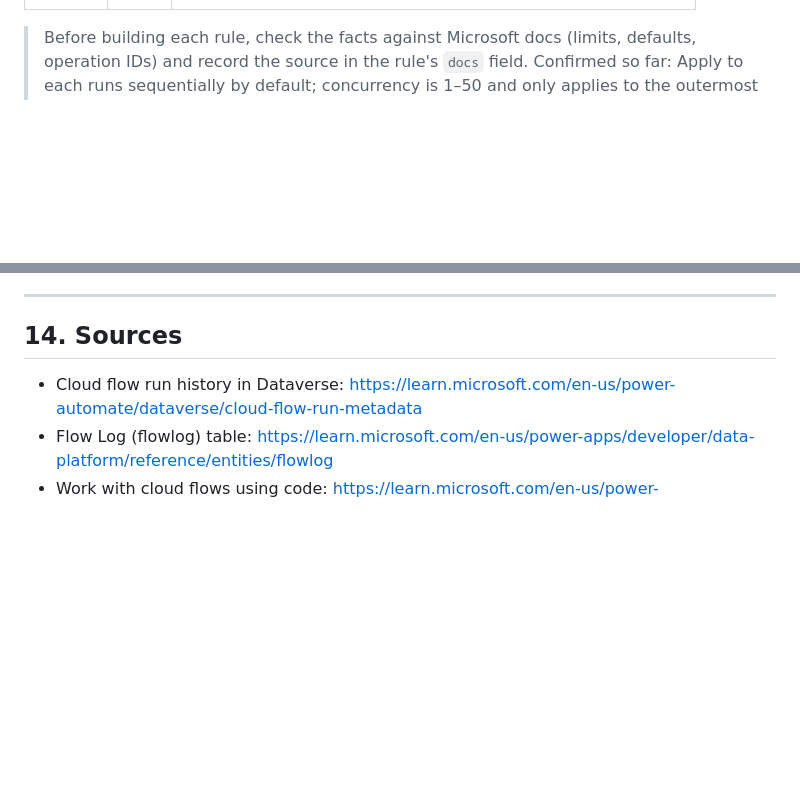
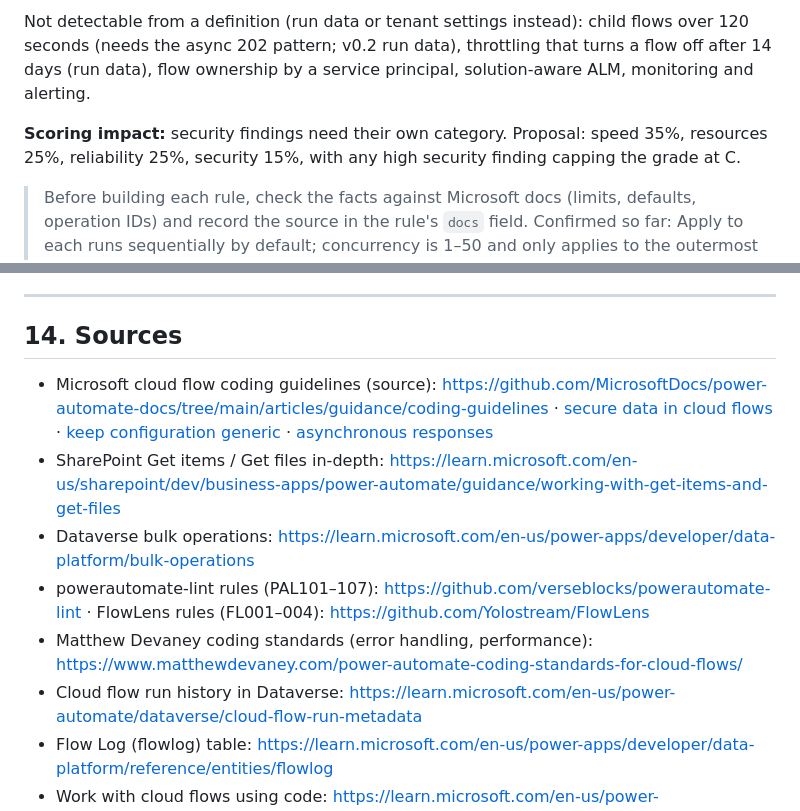
Before and after one commit to leduc212/cloud-flow-analyzer, a Markdown page: docs/PLAN.md, 2 parts joined by grey strips. Rendered like a GitHub page; blank space fills up the shorter version.

```diff
--- a/docs/PLAN.md
+++ b/docs/PLAN.md
@@ -171,3 +194,6 @@ Each rule has: `id`, `category` (speed / resources / reliability / maintainabili
+Not detectable from a definition (run data or tenant settings instead): child flows over 120 seconds (needs the async 202 pattern; v0.2 run data), throttling that turns a flow off after 14 days (run data), flow ownership by a service principal, solution-aware ALM, monitoring and alerting.
+
+**Scoring impact:** security findings need their own category. Proposal: speed 35%, resources 25%, reliability 25%, security 15%, with any high security finding capping the grade at C.
 
 > Before building each rule, check the facts against Microsoft docs (limits, defaults, operation IDs) and record the source in the rule's `docs` field. Confirmed so far: Apply to each runs sequentially by default; concurrency is 1–50 and only applies to the outermost loop; Until defaults are count 60 and PT1H; 500 actions per flow; nesting depth 8.
 
@@ -395,6 +421,11 @@ Tagline: *"Cloud Flow Analyzer: speed and resource recommendations for Power Aut
 ---
 
 ## 14. Sources
+- Microsoft cloud flow coding guidelines (source): https://github.com/MicrosoftDocs/power-automate-docs/tree/main/articles/guidance/coding-guidelines · [secure data in cloud flows](https://learn.microsoft.com/en-us/power-automate/guidance/coding-guidelines/use-secure-inputs-outputs-triggers) · [keep configuration generic](https://learn.microsoft.com/en-us/power-automate/guidance/coding-guidelines/keep-flow-configuration-generic) · [asynchronous responses](https://learn.microsoft.com/en-us/power-automate/guidance/coding-guidelines/asychronous-flow-pattern)
+- SharePoint Get items / Get files in-depth: https://learn.microsoft.com/en-us/sharepoint/dev/business-apps/power-automate/guidance/working-with-get-items-and-get-files
+- Dataverse bulk operations: https://learn.microsoft.com/en-us/power-apps/developer/data-platform/bulk-operations
+- powerautomate-lint rules (PAL101–107): https://github.com/verseblocks/powerautomate-lint · FlowLens rules (FL001–004): https://github.com/Yolostream/FlowLens
+- Matthew Devaney coding standards (error handling, performance): https://www.matthewdevaney.com/power-automate-coding-standards-for-cloud-flows/
 - Cloud flow run history in Dataverse: https://learn.microsoft.com/en-us/power-automate/dataverse/cloud-flow-run-metadata
 - Flow Log (flowlog) table: https://learn.microsoft.com/en-us/power-apps/developer/data-platform/reference/entities/flowlog
 - Work with cloud flows using code: https://learn.microsoft.com/en-us/power-automate/manage-flows-with-code
```
Also changed, not shown: other parts of docs/PLAN.md (+23 -0 lines).
